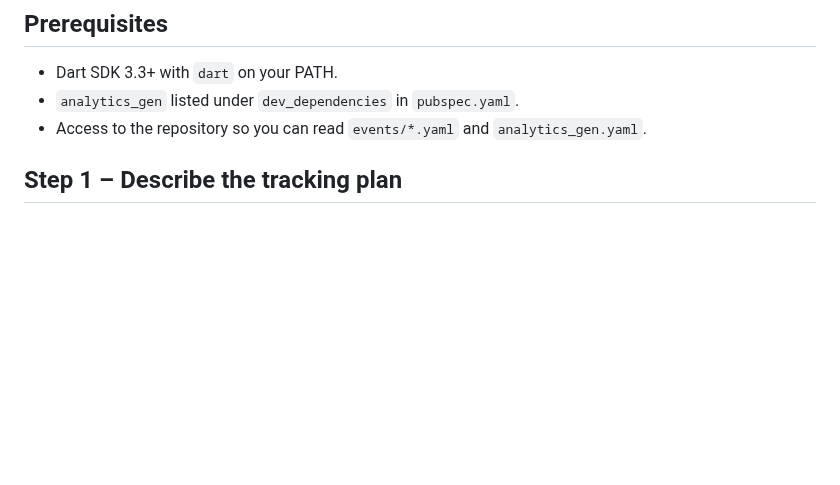
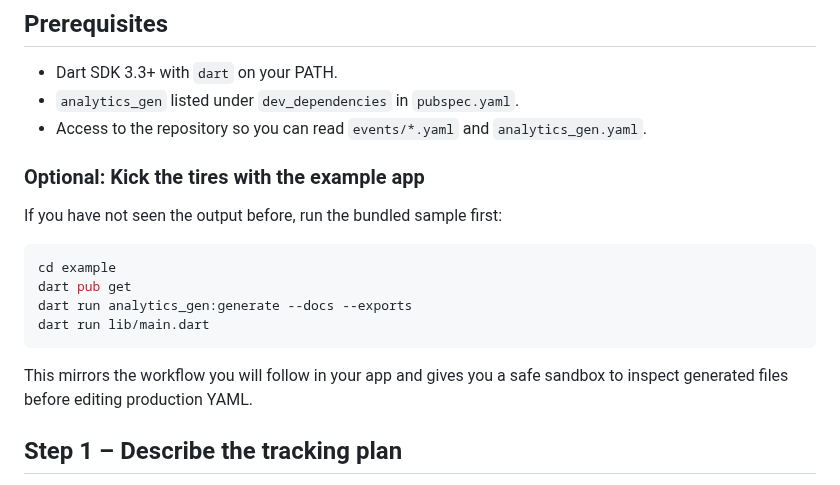
Before and after one commit to yelmuratoff/analytics_gen, a Markdown page: docs/ONBOARDING.md, the part around the change. Rendered like a GitHub page; blank space fills up the shorter version.

Commit message:
.d add optional section for running the example app in onboarding guide

````diff
--- a/docs/ONBOARDING.md
+++ b/docs/ONBOARDING.md
@@ -7,6 +7,19 @@ This guide is the fast path for engineers joining a project that uses `analytics
 - Dart SDK 3.3+ with `dart` on your PATH.
 - `analytics_gen` listed under `dev_dependencies` in `pubspec.yaml`.
 - Access to the repository so you can read `events/*.yaml` and `analytics_gen.yaml`.
+
+### Optional: Kick the tires with the example app
+
+If you have not seen the output before, run the bundled sample first:
+
+```bash
+cd example
+dart pub get
+dart run analytics_gen:generate --docs --exports
+dart run lib/main.dart
+```
+
+This mirrors the workflow you will follow in your app and gives you a safe sandbox to inspect generated files before editing production YAML.
 
 ## Step 1 – Describe the tracking plan
 
````
